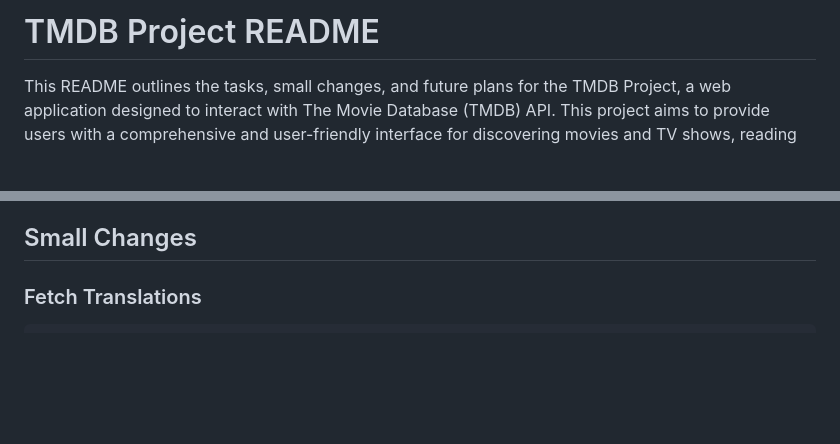
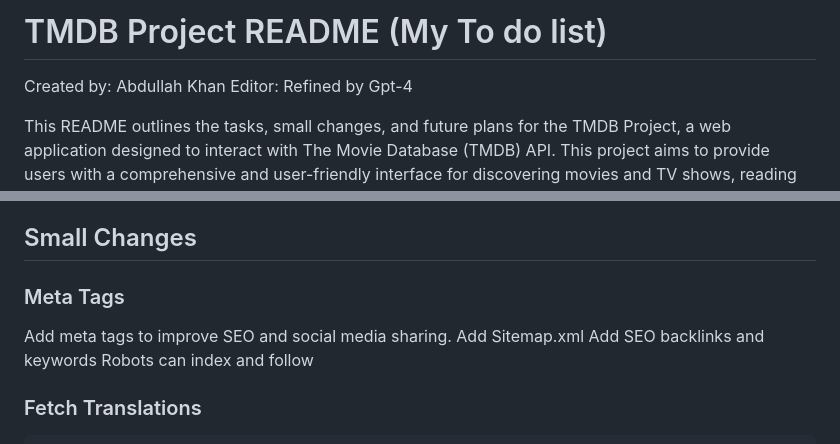
Before and after one commit to AbdullahDaGoat/CineScrape, a Markdown page: README.MD, 2 parts joined by grey strips. Drawn GitHub-style; blank space fills up the shorter version.

Commit message:
Initial Commit V1 (README Fixed)

```diff
--- a/README.MD
+++ b/README.MD
@@ -1,4 +1,7 @@
-# TMDB Project README
+# TMDB Project README (My To do list)
+
+Created by: Abdullah Khan
+Editor: Refined by Gpt-4
 
 This README outlines the tasks, small changes, and future plans for the TMDB Project, a web application designed to interact with The Movie Database (TMDB) API. This project aims to provide users with a comprehensive and user-friendly interface for discovering movies and TV shows, reading reviews, and accessing detailed information about their favorite media.
 
@@ -39,6 +42,14 @@ This README outlines the tasks, small changes, and future plans for the TMDB Pro
    - [Adding Ratings](#adding-ratings)
 
 ## Small Changes
+
+
+### Meta Tags
+
+Add meta tags to improve SEO and social media sharing.
+Add Sitemap.xml
+Add SEO backlinks and keywords
+Robots can index and follow
 
 ### Fetch Translations
 
```
